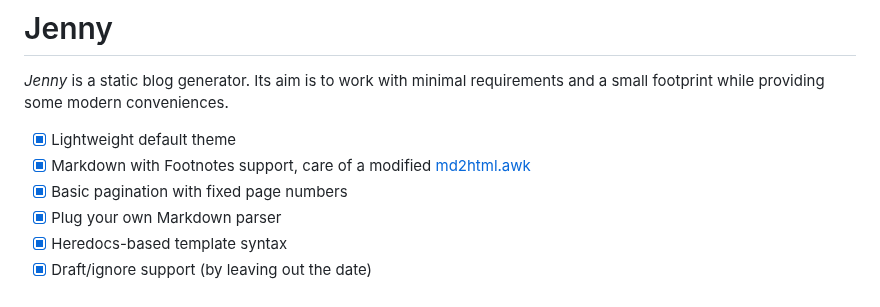
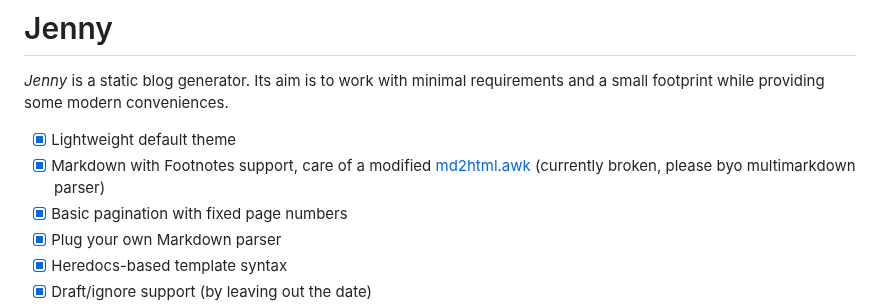
Before and after one commit to hmngwy/jenny, a Markdown page: README.md, the part around the change. GitHub-like rendering.

Commit message:
add note on the mmd parser

```diff
--- a/README.md
+++ b/README.md
@@ -3,7 +3,7 @@
 _Jenny_ is a static blog generator. Its aim is to work with minimal requirements and a small footprint while providing some modern conveniences.
 
 - [x] Lightweight default theme
-- [x] Markdown with Footnotes support, care of a modified [md2html.awk](https://bitbucket.org/yiyus/md2html.awk)
+- [x] Markdown with Footnotes support, care of a modified [md2html.awk](https://bitbucket.org/yiyus/md2html.awk) (currently broken, please byo multimarkdown parser)
 - [x] Basic pagination with fixed page numbers
 - [x] Plug your own Markdown parser
 - [x] Heredocs-based template syntax
```
